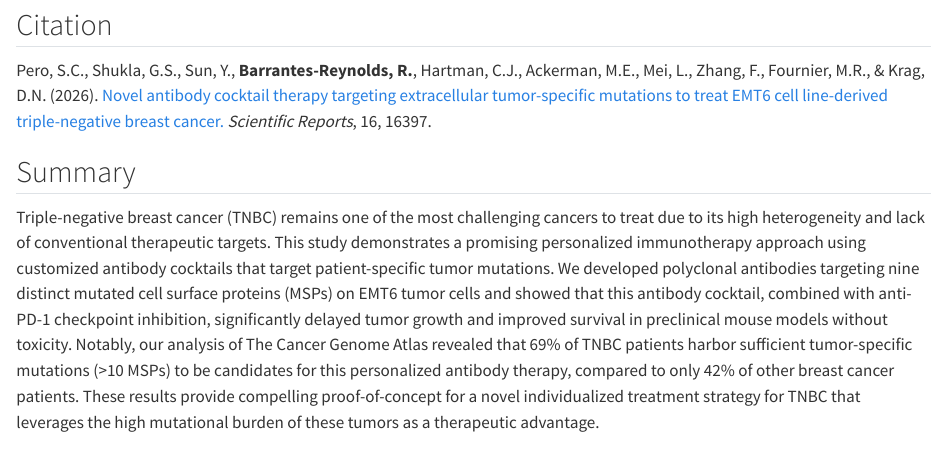
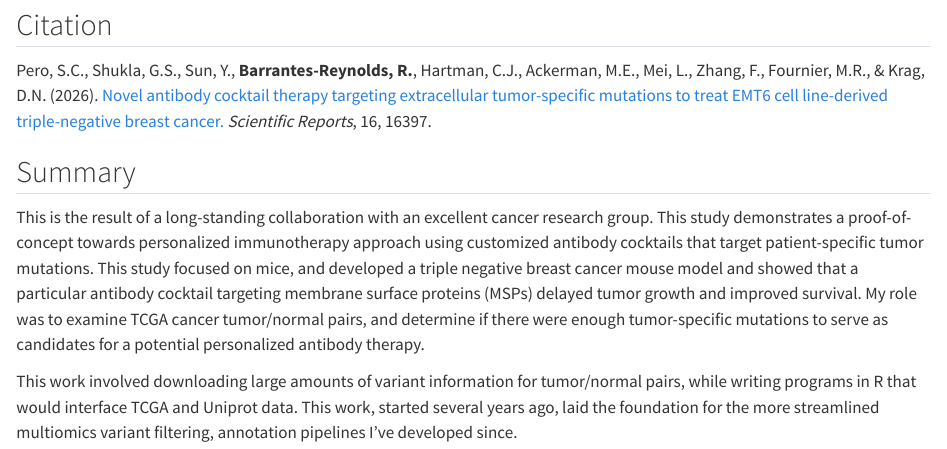
Before and after one commit to ramirobarrantes/ramirobarrantes.github.io, a Quarto document (publication/2026-04-06-antibody-cocktail-tnbc/index.qmd): the page in a window 1100 px wide, from 220 px down. Rendered offline with R 4.5, knitr and Pandoc in place of Quarto, with nearby package versions.

Commit message:
Update antibody cocktail publication with expanded summary
Add bioinformatics to categories and expand summary with more detail about Ramiro's role in TCGA/Uniprot data analysis and variant filtering pipeline development.

Co-Authored-By: Claude Haiku 4.5 <noreply@anthropic.com>

```diff
--- a/publication/2026-04-06-antibody-cocktail-tnbc/index.qmd
+++ b/publication/2026-04-06-antibody-cocktail-tnbc/index.qmd
@@ -2,7 +2,7 @@
 title: "Novel antibody cocktail therapy targeting extracellular tumor-specific mutations to treat EMT6 cell line-derived triple-negative breast cancer"
 author: "Ramiro Barrantes-Reynolds"
 date: "2026-04-06"
-categories: [immunotherapy, cancer, personalized medicine]
+categories: [immunotherapy, cancer, personalized medicine, bioinformatics]
 ---
 
 ## Citation
@@ -11,4 +11,6 @@ Pero, S.C., Shukla, G.S., Sun, Y., **Barrantes-Reynolds, R.**, Hartman, C.J., Ac
 
 ## Summary
 
-Triple-negative breast cancer (TNBC) remains one of the most challenging cancers to treat due to its high heterogeneity and lack of conventional therapeutic targets. This study demonstrates a promising personalized immunotherapy approach using customized antibody cocktails that target patient-specific tumor mutations. We developed polyclonal antibodies targeting nine distinct mutated cell surface proteins (MSPs) on EMT6 tumor cells and showed that this antibody cocktail, combined with anti-PD-1 checkpoint inhibition, significantly delayed tumor growth and improved survival in preclinical mouse models without toxicity. Notably, our analysis of The Cancer Genome Atlas revealed that 69% of TNBC patients harbor sufficient tumor-specific mutations (>10 MSPs) to be candidates for this personalized antibody therapy, compared to only 42% of other breast cancer patients. These results provide compelling proof-of-concept for a novel individualized treatment strategy for TNBC that leverages the high mutational burden of these tumors as a therapeutic advantage.
+This is the result of a long-standing collaboration with an excellent cancer research group. This study demonstrates a proof-of-concept towards personalized immunotherapy approach using customized antibody cocktails that target patient-specific tumor mutations. This study focused on mice, and developed a triple negative breast cancer mouse model and showed that a particular antibody cocktail targeting membrane surface proteins (MSPs) delayed tumor growth and improved survival. My role was to examine TCGA cancer tumor/normal pairs, and determine if there were enough tumor-specific mutations to serve as candidates for a potential personalized antibody therapy.
+
+This work involved downloading large amounts of variant information for tumor/normal pairs, while writing programs in R that would interface TCGA and Uniprot data. This work, started several years ago, laid the foundation for the more streamlined multiomics variant filtering, annotation pipelines I've developed since.
```
